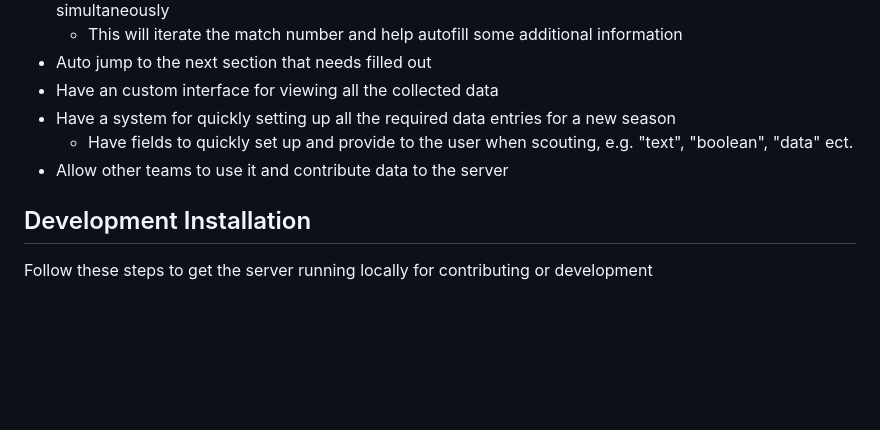
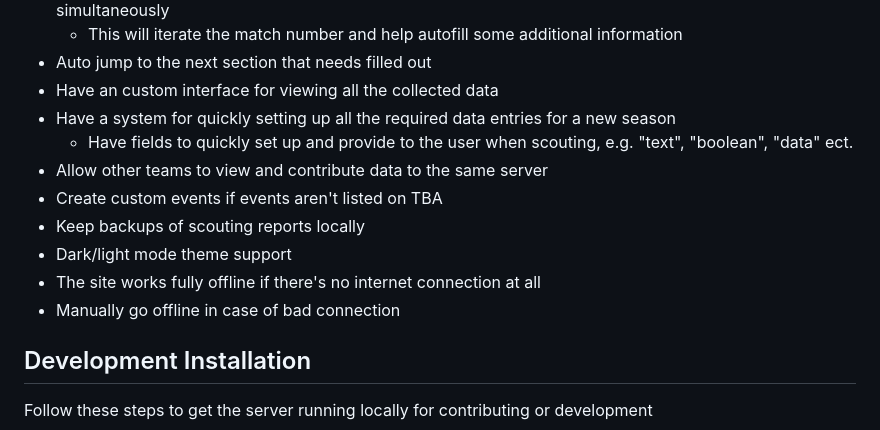
Before and after one commit to thelegendofmario/open-scouting, a Markdown page: README.md, the part around one of its changes. GitHub-like rendering; blank space fills up the shorter version.

Commit message:
docs: Update README

```diff
--- a/README.md
+++ b/README.md
@@ -32,7 +32,12 @@
 - Have an custom interface for viewing all the collected data
 - Have a system for quickly setting up all the required data entries for a new season
   - Have fields to quickly set up and provide to the user when scouting, e.g. "text", "boolean", "data" ect.
-- Allow other teams to use it and contribute data to the server
+- Allow other teams to view and contribute data to the same server
+- Create custom events if events aren't listed on TBA
+- Keep backups of scouting reports locally
+- Dark/light mode theme support
+- The site works fully offline if there's no internet connection at all
+- Manually go offline in case of bad connection
 
 ## Development Installation
 Follow these steps to get the server running locally for contributing or development
```
Also changed, not shown: other parts of README.md (+2 -2 lines).
